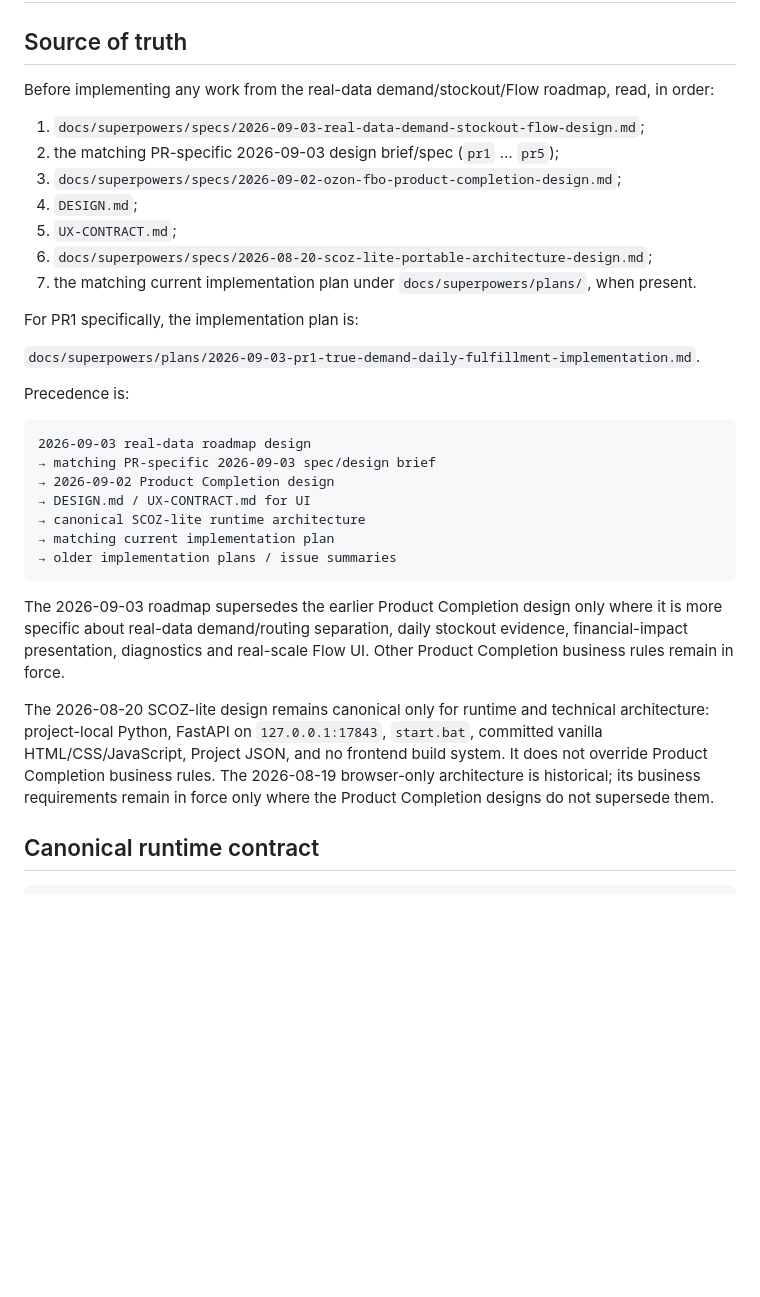
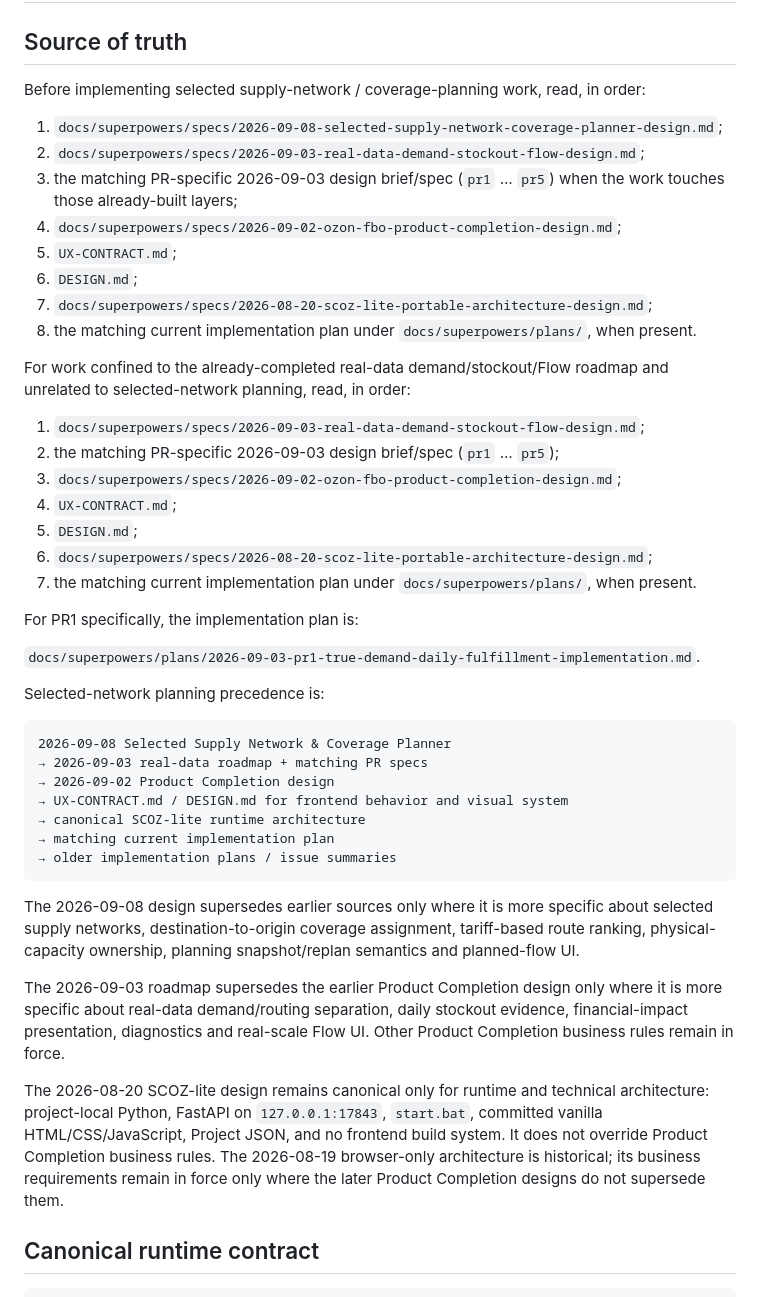
Before and after one commit to vgvolmax/sklad_ozon, a Markdown page: AGENTS.md, the part around one of its changes. Rendered like a GitHub page; blank space fills up the shorter version.

````diff
--- a/AGENTS.md
+++ b/AGENTS.md
@@ -2,13 +2,24 @@
 
 ## Source of truth
 
-Before implementing any work from the real-data demand/stockout/Flow roadmap, read, in order:
+Before implementing selected supply-network / coverage-planning work, read, in order:
+
+1. `docs/superpowers/specs/2026-09-08-selected-supply-network-coverage-planner-design.md`;
+2. `docs/superpowers/specs/2026-09-03-real-data-demand-stockout-flow-design.md`;
+3. the matching PR-specific 2026-09-03 design brief/spec (`pr1` … `pr5`) when the work touches those already-built layers;
+4. `docs/superpowers/specs/2026-09-02-ozon-fbo-product-completion-design.md`;
+5. `UX-CONTRACT.md`;
+6. `DESIGN.md`;
+7. `docs/superpowers/specs/2026-08-20-scoz-lite-portable-architecture-design.md`;
+8. the matching current implementation plan under `docs/superpowers/plans/`, when present.
+
+For work confined to the already-completed real-data demand/stockout/Flow roadmap and unrelated to selected-network planning, read, in order:
 
 1. `docs/superpowers/specs/2026-09-03-real-data-demand-stockout-flow-design.md`;
 2. the matching PR-specific 2026-09-03 design brief/spec (`pr1` … `pr5`);
 3. `docs/superpowers/specs/2026-09-02-ozon-fbo-product-completion-design.md`;
-4. `DESIGN.md`;
-5. `UX-CONTRACT.md`;
+4. `UX-CONTRACT.md`;
+5. `DESIGN.md`;
 6. `docs/superpowers/specs/2026-08-20-scoz-lite-portable-architecture-design.md`;
 7. the matching current implementation plan under `docs/superpowers/plans/`, when present.
 
@@ -16,21 +27,23 @@ For PR1 specifically, the implementation plan is:
 
 `docs/superpowers/plans/2026-09-03-pr1-true-demand-daily-fulfillment-implementation.md`.
 
-Precedence is:
+Selected-network planning precedence is:
 
 ```text
-2026-09-03 real-data roadmap design
-→ matching PR-specific 2026-09-03 spec/design brief
+2026-09-08 Selected Supply Network & Coverage Planner
+→ 2026-09-03 real-data roadmap + matching PR specs
 → 2026-09-02 Product Completion design
-→ DESIGN.md / UX-CONTRACT.md for UI
+→ UX-CONTRACT.md / DESIGN.md for frontend behavior and visual system
 → canonical SCOZ-lite runtime architecture
 → matching current implementation plan
 → older implementation plans / issue summaries
 ```
 
+The 2026-09-08 design supersedes earlier sources only where it is more specific about selected supply networks, destination-to-origin coverage assignment, tariff-based route ranking, physical-capacity ownership, planning snapshot/replan semantics and planned-flow UI.
+
 The 2026-09-03 roadmap supersedes the earlier Product Completion design only where it is more specific about real-data demand/routing separation, daily stockout evidence, financial-impact presentation, diagnostics and real-scale Flow UI. Other Product Completion business rules remain in force.
 
-The 2026-08-20 SCOZ-lite design remains canonical only for runtime and technical architecture: project-local Python, FastAPI on `127.0.0.1:17843`, `start.bat`, committed vanilla HTML/CSS/JavaScript, Project JSON, and no frontend build system. It does not override Product Completion business rules. The 2026-08-19 browser-only architecture is historical; its business requirements remain in force only where the Product Completion designs do not supersede them.
+The 2026-08-20 SCOZ-lite design remains canonical only for runtime and technical architecture: project-local Python, FastAPI on `127.0.0.1:17843`, `start.bat`, committed vanilla HTML/CSS/JavaScript, Project JSON, and no frontend build system. It does not override Product Completion business rules. The 2026-08-19 browser-only architecture is historical; its business requirements remain in force only where the later Product Completion designs do not supersede them.
 
 ## Canonical runtime contract
 
````
Also changed, not shown: other parts of AGENTS.md (+25 -12 lines).
